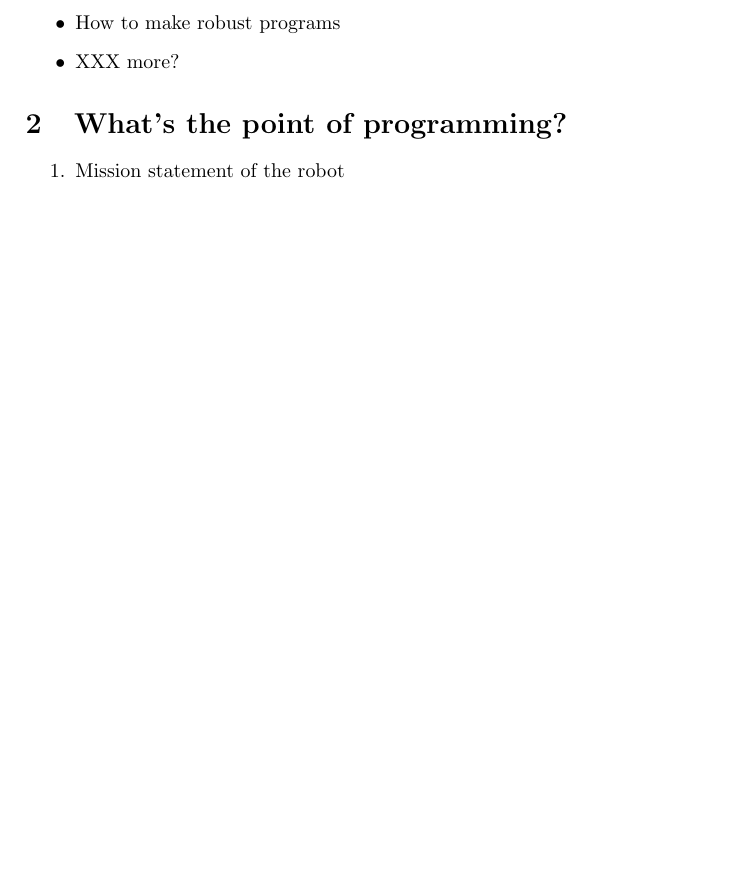
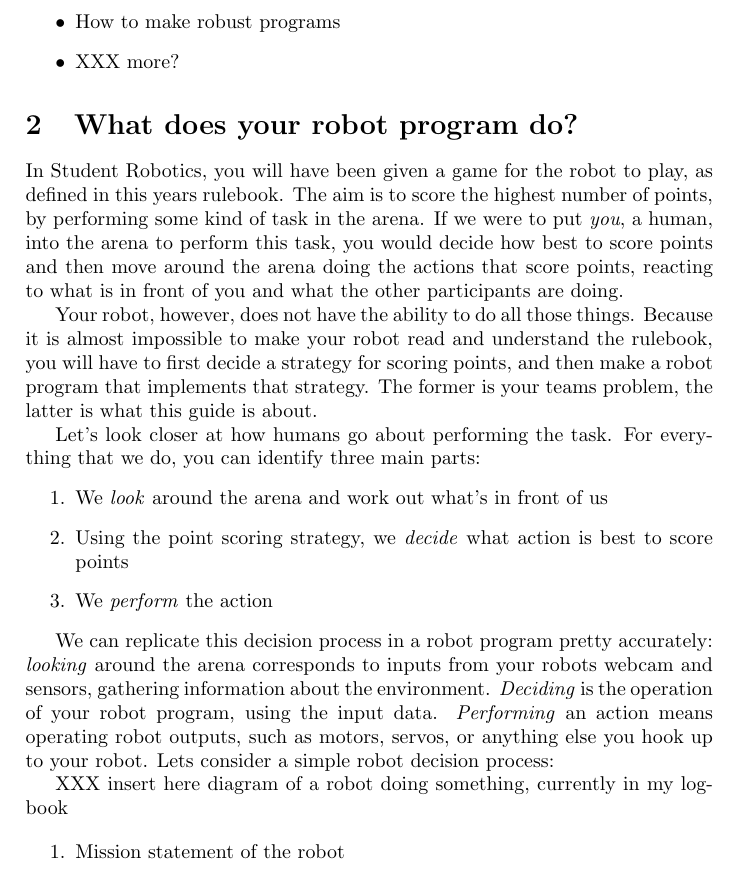
Before and after one commit to jmorse/how2code, a LaTeX document (how2code.tex): part of page 2 of 3 before the commit and part of page 2 of 4 after it, cut so that both start at the same text, the shorter picture padded with empty space. Compiled offline with pdfLaTeX.

Commit message:
Begin talking about robots taking actions

```diff
--- a/how2code.tex
+++ b/how2code.tex
@@ -64,7 +64,39 @@ In the rest of this guide, we will look at
 	\item XXX more?
 \end{itemize}
 
-\section{What's the point of programming?}
+\section{What does your robot program do?}
+
+In Student Robotics, you will have been given a game for the robot to play, as
+defined in this years rulebook. The aim is to score the highest number of
+points, by performing some kind of task in the arena. If we were to put
+\textit{you}, a human, into the arena to perform this task, you would decide
+how best to score points and then move around the arena doing the actions that
+score points, reacting to what is in front of you and what the other
+participants are doing.
+
+Your robot, however, does not have the ability to do all those things. Because
+it is almost impossible to make your robot read and understand the rulebook,
+you will have to first decide a strategy for scoring points, and then make a
+robot program that implements that strategy. The former is your teams problem,
+the latter is what this guide is about.
+
+Let's look closer at how humans go about performing the task. For everything
+that we do, you can identify three main parts:
+\begin{enumerate}
+	\item We \textit{look} around the arena and work out what's in front of us
+	\item Using the point scoring strategy, we \textit{decide} what action is best to score points
+	\item We \textit{perform} the action
+\end{enumerate}
+
+We can replicate this decision process in a robot program pretty accurately:
+\textit{looking} around the arena corresponds to inputs from your robots webcam
+and sensors, gathering information about the environment. \textit{Deciding} is
+the operation of your robot program, using the input data. \textit{Performing}
+an action means operating robot outputs, such as motors, servos, or anything
+else you hook up to your robot. Lets consider a simple robot decision process:
+
+XXX insert here diagram of a robot doing something, currently in my logbook
+
 \begin{enumerate}
 \item Mission statement of the robot
 \item Replicates decision process
```
